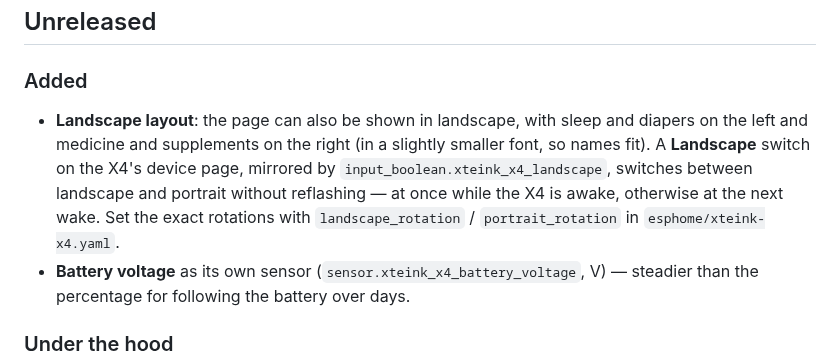
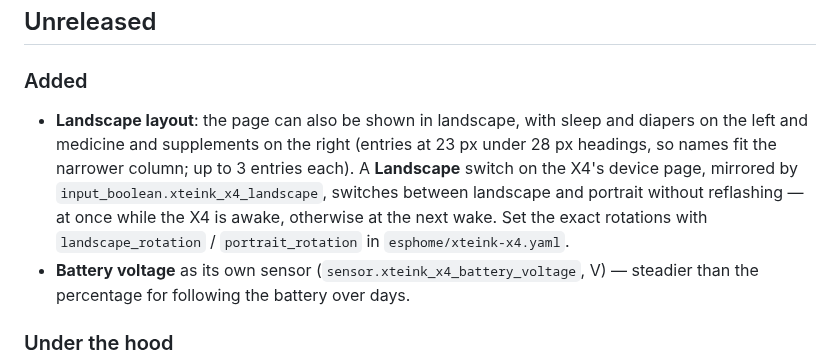
Before and after one commit to Boisti13/xteink-x4-esphome, a Markdown page: CHANGELOG.md, the part around the change. GitHub-like rendering.

Commit message:
Landscape: larger medicine and supplement entries and headings
Entries 20 -> 23 px, headings 24 -> 28 px so they stand above the
entries; up to 3 entries per list. Portrait is unchanged.

Co-Authored-By: Claude Opus 5.5 <noreply@anthropic.com>

```diff
--- a/CHANGELOG.md
+++ b/CHANGELOG.md
@@ -5,7 +5,7 @@ All notable changes, newest first. Versions follow [semantic versioning](https:/
 ## Unreleased
 
 ### Added
-- **Landscape layout**: the page can also be shown in landscape, with sleep and diapers on the left and medicine and supplements on the right (in a slightly smaller font, so names fit). A **Landscape** switch on the X4's device page, mirrored by `input_boolean.xteink_x4_landscape`, switches between landscape and portrait without reflashing — at once while the X4 is awake, otherwise at the next wake. Set the exact rotations with `landscape_rotation` / `portrait_rotation` in `esphome/xteink-x4.yaml`.
+- **Landscape layout**: the page can also be shown in landscape, with sleep and diapers on the left and medicine and supplements on the right (entries at 23 px under 28 px headings, so names fit the narrower column; up to 3 entries each). A **Landscape** switch on the X4's device page, mirrored by `input_boolean.xteink_x4_landscape`, switches between landscape and portrait without reflashing — at once while the X4 is awake, otherwise at the next wake. Set the exact rotations with `landscape_rotation` / `portrait_rotation` in `esphome/xteink-x4.yaml`.
 - **Battery voltage** as its own sensor (`sensor.xteink_x4_battery_voltage`, V) — steadier than the percentage for following the battery over days.
 
 ### Under the hood
```
Also changed, not shown: docs/preview-landscape.png, 2 other files.
